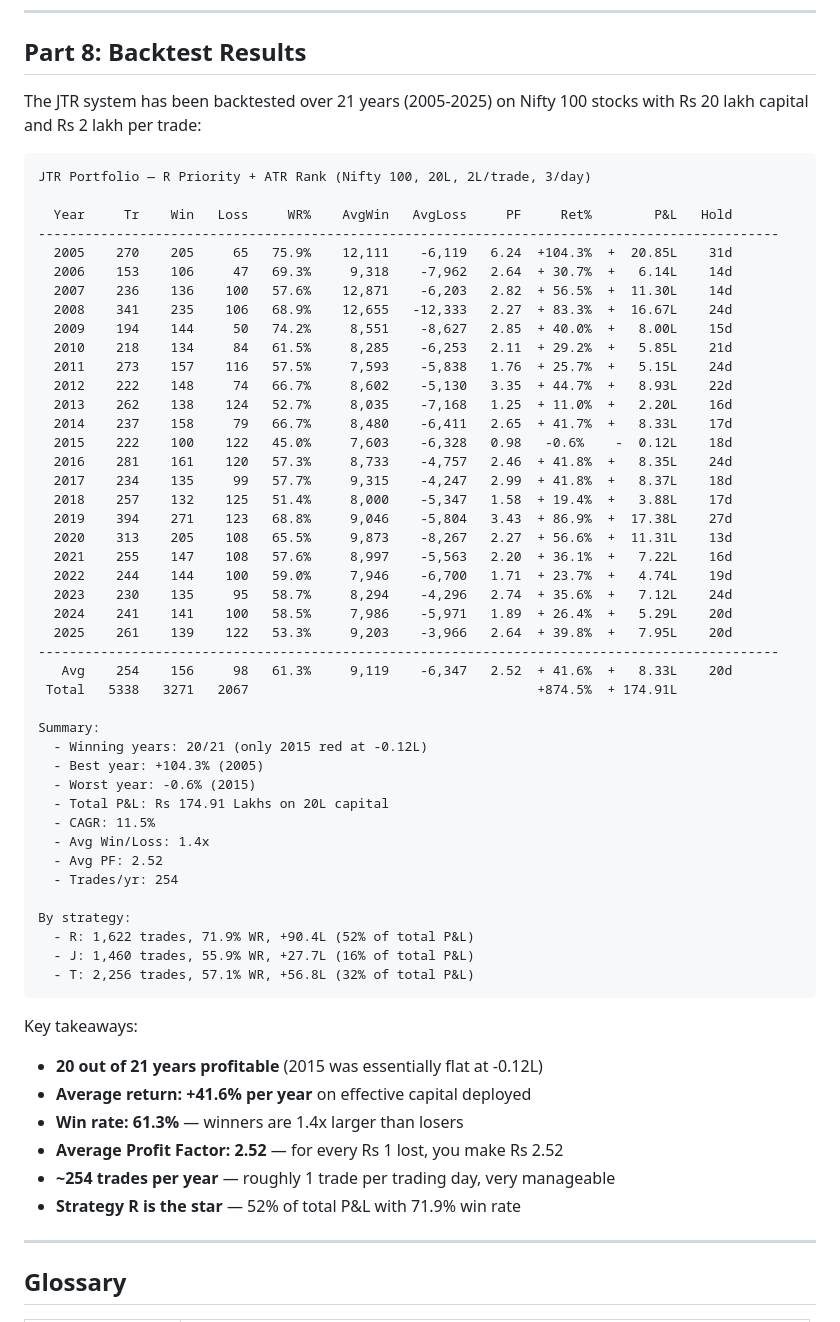
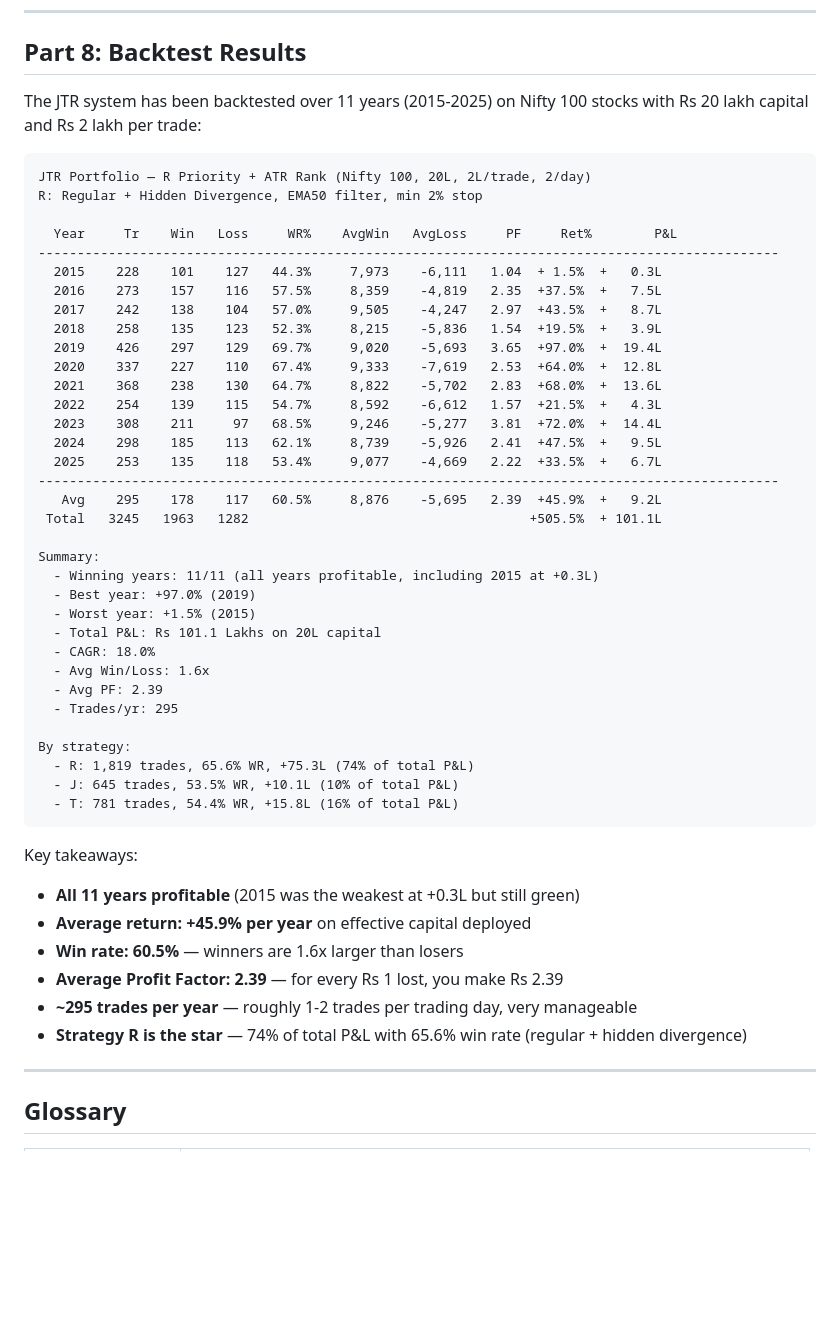
Before and after one commit to IndujaCons/nse_swing_trading, a Markdown page: TRADING_GUIDE.md, the part around the change. Rendered like a GitHub page; blank space fills up the shorter version.

Commit message:
Update backtest results to 11yr with hidden divergence (101L, 18% CAGR)
All 11 years profitable. R strategy: 1819 trades, 65.6% WR, +75.3L (74%
of total P&L). Updated both TRADING_GUIDE.md and JT_3STAGE_STRATEGY.md.

Co-Authored-By: Claude Opus 4.6 <noreply@anthropic.com>

````diff
--- a/TRADING_GUIDE.md
+++ b/TRADING_GUIDE.md
@@ -480,61 +480,52 @@ With Rs 2,00,000 per trade and a 5% max stop, the worst-case loss per trade is R
 
 ## Part 8: Backtest Results
 
-The JTR system has been backtested over 21 years (2005-2025) on Nifty 100 stocks with Rs 20 lakh capital and Rs 2 lakh per trade:
+The JTR system has been backtested over 11 years (2015-2025) on Nifty 100 stocks with Rs 20 lakh capital and Rs 2 lakh per trade:
 
 ```
-JTR Portfolio — R Priority + ATR Rank (Nifty 100, 20L, 2L/trade, 3/day)
+JTR Portfolio — R Priority + ATR Rank (Nifty 100, 20L, 2L/trade, 2/day)
+R: Regular + Hidden Divergence, EMA50 filter, min 2% stop
 
-  Year     Tr    Win   Loss     WR%    AvgWin   AvgLoss     PF     Ret%        P&L   Hold
+  Year     Tr    Win   Loss     WR%    AvgWin   AvgLoss     PF     Ret%        P&L
 -----------------------------------------------------------------------------------------------
-  2005    270    205     65   75.9%    12,111    -6,119   6.24  +104.3%  +  20.85L    31d
-  2006    153    106     47   69.3%     9,318    -7,962   2.64  + 30.7%  +   6.14L    14d
-  2007    236    136    100   57.6%    12,871    -6,203   2.82  + 56.5%  +  11.30L    14d
-  2008    341    235    106   68.9%    12,655   -12,333   2.27  + 83.3%  +  16.67L    24d
-  2009    194    144     50   74.2%     8,551    -8,627   2.85  + 40.0%  +   8.00L    15d
-  2010    218    134     84   61.5%     8,285    -6,253   2.11  + 29.2%  +   5.85L    21d
-  2011    273    157    116   57.5%     7,593    -5,838   1.76  + 25.7%  +   5.15L    24d
-  2012    222    148     74   66.7%     8,602    -5,130   3.35  + 44.7%  +   8.93L    22d
-  2013    262    138    124   52.7%     8,035    -7,168   1.25  + 11.0%  +   2.20L    16d
-  2014    237    158     79   66.7%     8,480    -6,411   2.65  + 41.7%  +   8.33L    17d
-  2015    222    100    122   45.0%     7,603    -6,328   0.98   -0.6%    -  0.12L    18d
-  2016    281    161    120   57.3%     8,733    -4,757   2.46  + 41.8%  +   8.35L    24d
-  2017    234    135     99   57.7%     9,315    -4,247   2.99  + 41.8%  +   8.37L    18d
-  2018    257    132    125   51.4%     8,000    -5,347   1.58  + 19.4%  +   3.88L    17d
-  2019    394    271    123   68.8%     9,046    -5,804   3.43  + 86.9%  +  17.38L    27d
-  2020    313    205    108   65.5%     9,873    -8,267   2.27  + 56.6%  +  11.31L    13d
-  2021    255    147    108   57.6%     8,997    -5,563   2.20  + 36.1%  +   7.22L    16d
-  2022    244    144    100   59.0%     7,946    -6,700   1.71  + 23.7%  +   4.74L    19d
-  2023    230    135     95   58.7%     8,294    -4,296   2.74  + 35.6%  +   7.12L    24d
-  2024    241    141    100   58.5%     7,986    -5,971   1.89  + 26.4%  +   5.29L    20d
-  2025    261    139    122   53.3%     9,203    -3,966   2.64  + 39.8%  +   7.95L    20d
+  2015    228    101    127   44.3%     7,973    -6,111   1.04  + 1.5%  +   0.3L
+  2016    273    157    116   57.5%     8,359    -4,819   2.35  +37.5%  +   7.5L
+  2017    242    138    104   57.0%     9,505    -4,247   2.97  +43.5%  +   8.7L
+  2018    258    135    123   52.3%     8,215    -5,836   1.54  +19.5%  +   3.9L
+  2019    426    297    129   69.7%     9,020    -5,693   3.65  +97.0%  +  19.4L
+  2020    337    227    110   67.4%     9,333    -7,619   2.53  +64.0%  +  12.8L
+  2021    368    238    130   64.7%     8,822    -5,702   2.83  +68.0%  +  13.6L
+  2022    254    139    115   54.7%     8,592    -6,612   1.57  +21.5%  +   4.3L
+  2023    308    211     97   68.5%     9,246    -5,277   3.81  +72.0%  +  14.4L
+  2024    298    185    113   62.1%     8,739    -5,926   2.41  +47.5%  +   9.5L
+  2025    253    135    118   53.4%     9,077    -4,669   2.22  +33.5%  +   6.7L
 -----------------------------------------------------------------------------------------------
-   Avg    254    156     98   61.3%     9,119    -6,347   2.52  + 41.6%  +   8.33L    20d
- Total   5338   3271   2067                                     +874.5%  + 174.91L
+   Avg    295    178    117   60.5%     8,876    -5,695   2.39  +45.9%  +   9.2L
+ Total   3245   1963   1282                                    +505.5%  + 101.1L
 
 Summary:
-  - Winning years: 20/21 (only 2015 red at -0.12L)
-  - Best year: +104.3% (2005)
-  - Worst year: -0.6% (2015)
-  - Total P&L: Rs 174.91 Lakhs on 20L capital
-  - CAGR: 11.5%
-  - Avg Win/Loss: 1.4x
-  - Avg PF: 2.52
-  - Trades/yr: 254
+  - Winning years: 11/11 (all years profitable, including 2015 at +0.3L)
+  - Best year: +97.0% (2019)
+  - Worst year: +1.5% (2015)
+  - Total P&L: Rs 101.1 Lakhs on 20L capital
+  - CAGR: 18.0%
+  - Avg Win/Loss: 1.6x
+  - Avg PF: 2.39
+  - Trades/yr: 295
 
 By strategy:
-  - R: 1,622 trades, 71.9% WR, +90.4L (52% of total P&L)
-  - J: 1,460 trades, 55.9% WR, +27.7L (16% of total P&L)
-  - T: 2,256 trades, 57.1% WR, +56.8L (32% of total P&L)
+  - R: 1,819 trades, 65.6% WR, +75.3L (74% of total P&L)
+  - J: 645 trades, 53.5% WR, +10.1L (10% of total P&L)
+  - T: 781 trades, 54.4% WR, +15.8L (16% of total P&L)
 ```
 
 Key takeaways:
-- **20 out of 21 years profitable** (2015 was essentially flat at -0.12L)
-- **Average return: +41.6% per year** on effective capital deployed
-- **Win rate: 61.3%** — winners are 1.4x larger than losers
-- **Average Profit Factor: 2.52** — for every Rs 1 lost, you make Rs 2.52
-- **~254 trades per year** — roughly 1 trade per trading day, very manageable
-- **Strategy R is the star** — 52% of total P&L with 71.9% win rate
+- **All 11 years profitable** (2015 was the weakest at +0.3L but still green)
+- **Average return: +45.9% per year** on effective capital deployed
+- **Win rate: 60.5%** — winners are 1.6x larger than losers
+- **Average Profit Factor: 2.39** — for every Rs 1 lost, you make Rs 2.39
+- **~295 trades per year** — roughly 1-2 trades per trading day, very manageable
+- **Strategy R is the star** — 74% of total P&L with 65.6% win rate (regular + hidden divergence)
 
 ---
 
````
Also changed, not shown: JT_3STAGE_STRATEGY.md (+24 -24 lines).
